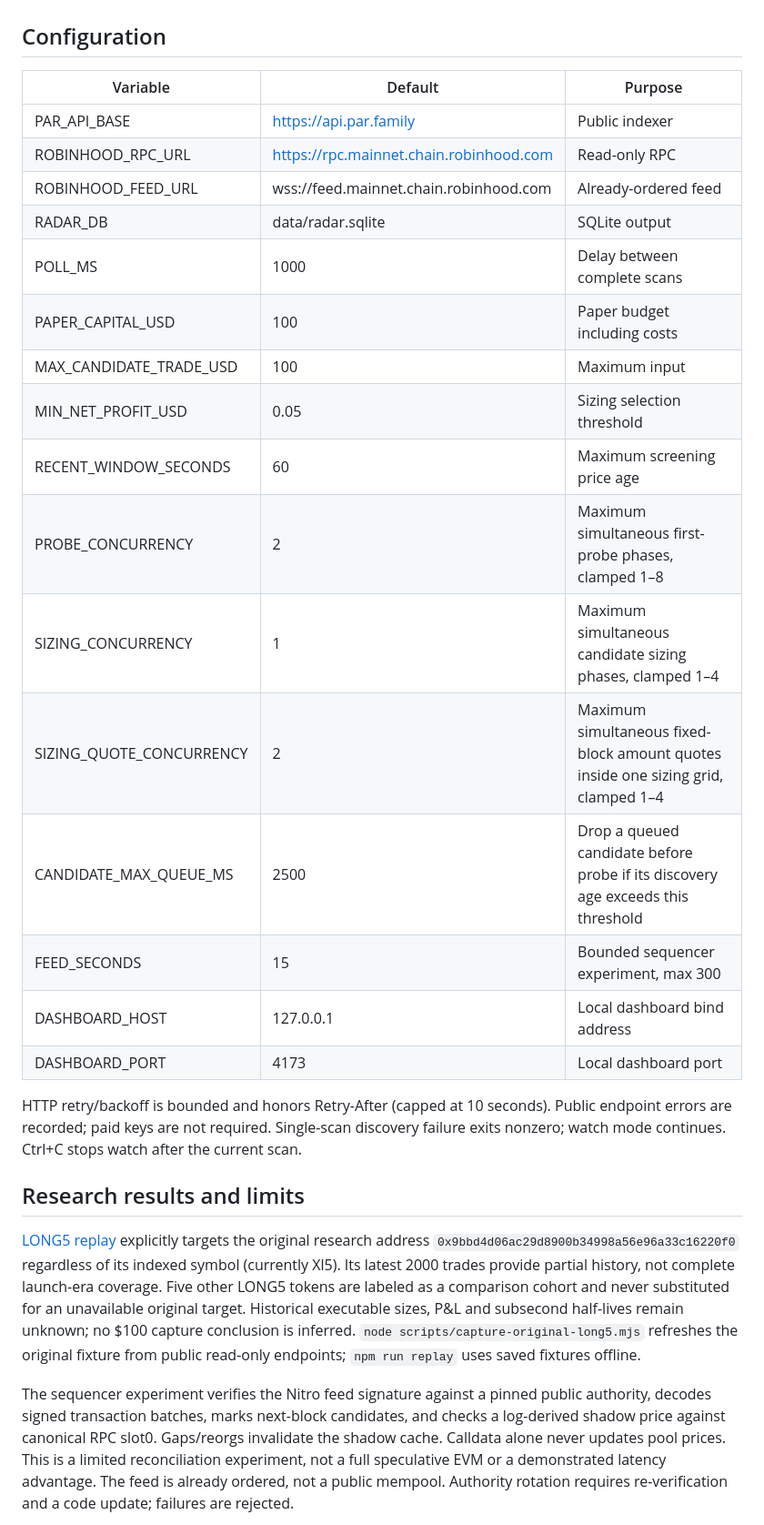
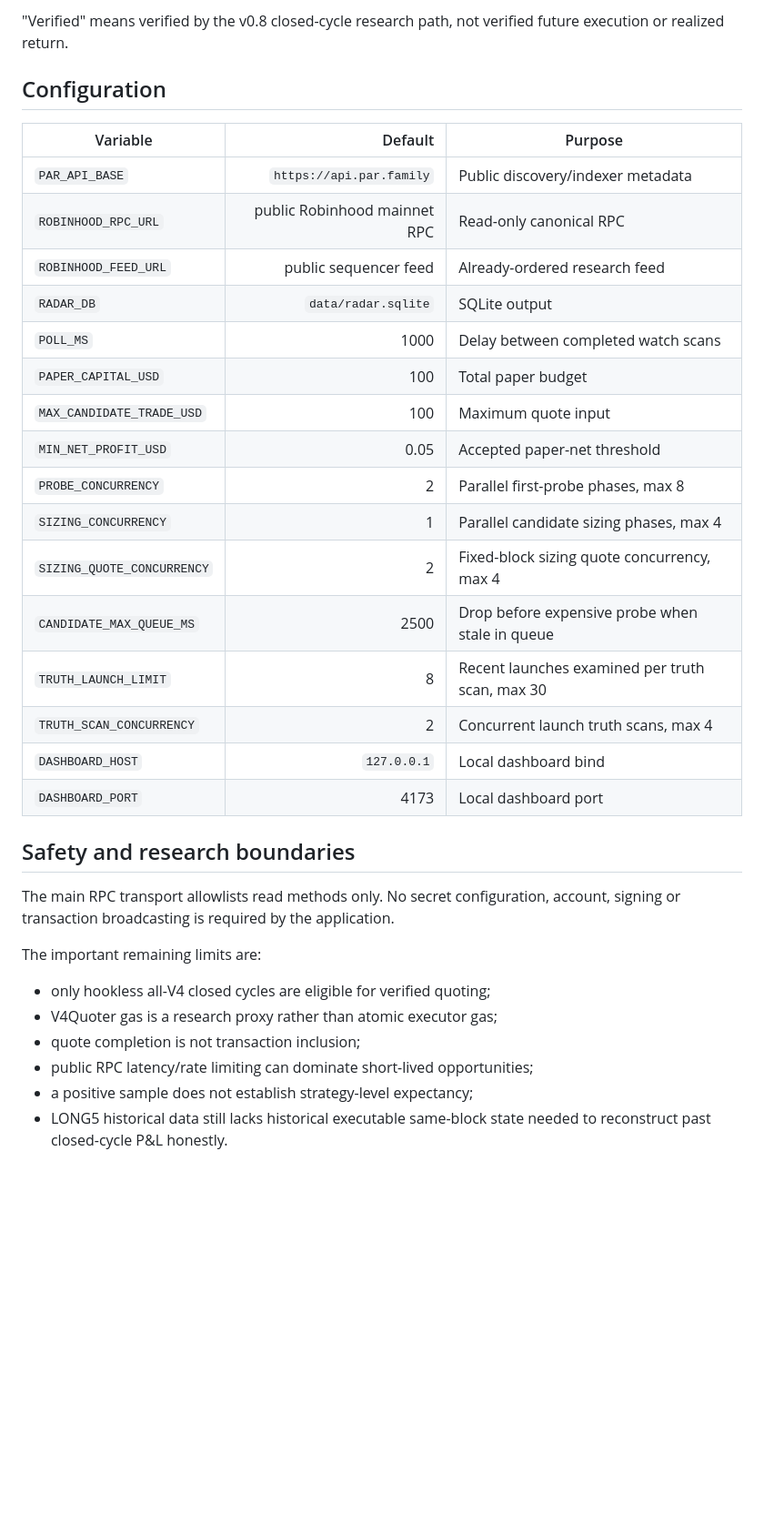
Before and after one commit to mehmetyildiz03/arb-radar, a Markdown page: README.md, the part around one of its changes. Shown at 91% size. Drawn GitHub-style; blank space fills up the shorter version.

```diff
--- a/README.md
+++ b/README.md
@@ -35,30 +125,36 @@ npm run sequencer
+"Verified" means verified by the v0.8 closed-cycle research path, not verified future execution or realized return.
 
 ## Configuration
 
 | Variable | Default | Purpose |
-|---|---|---|
-| PAR_API_BASE | https://api.par.family | Public indexer |
-| ROBINHOOD_RPC_URL | https://rpc.mainnet.chain.robinhood.com | Read-only RPC |
-| ROBINHOOD_FEED_URL | wss://feed.mainnet.chain.robinhood.com | Already-ordered feed |
-| RADAR_DB | data/radar.sqlite | SQLite output |
-| POLL_MS | 1000 | Delay between complete scans |
-| PAPER_CAPITAL_USD | 100 | Paper budget including costs |
-| MAX_CANDIDATE_TRADE_USD | 100 | Maximum input |
-| MIN_NET_PROFIT_USD | 0.05 | Sizing selection threshold |
-| RECENT_WINDOW_SECONDS | 60 | Maximum screening price age |
-| PROBE_CONCURRENCY | 2 | Maximum simultaneous first-probe phases, clamped 1–8 |
-| SIZING_CONCURRENCY | 1 | Maximum simultaneous candidate sizing phases, clamped 1–4 |
-| SIZING_QUOTE_CONCURRENCY | 2 | Maximum simultaneous fixed-block amount quotes inside one sizing grid, clamped 1–4 |
-| CANDIDATE_MAX_QUEUE_MS | 2500 | Drop a queued candidate before probe if its discovery age exceeds this threshold |
-| FEED_SECONDS | 15 | Bounded sequencer experiment, max 300 |
-| DASHBOARD_HOST | 127.0.0.1 | Local dashboard bind address |
-| DASHBOARD_PORT | 4173 | Local dashboard port |
+|---|---:|---|
+| `PAR_API_BASE` | `https://api.par.family` | Public discovery/indexer metadata |
+| `ROBINHOOD_RPC_URL` | public Robinhood mainnet RPC | Read-only canonical RPC |
+| `ROBINHOOD_FEED_URL` | public sequencer feed | Already-ordered research feed |
+| `RADAR_DB` | `data/radar.sqlite` | SQLite output |
+| `POLL_MS` | 1000 | Delay between completed watch scans |
+| `PAPER_CAPITAL_USD` | 100 | Total paper budget |
+| `MAX_CANDIDATE_TRADE_USD` | 100 | Maximum quote input |
+| `MIN_NET_PROFIT_USD` | 0.05 | Accepted paper-net threshold |
+| `PROBE_CONCURRENCY` | 2 | Parallel first-probe phases, max 8 |
+| `SIZING_CONCURRENCY` | 1 | Parallel candidate sizing phases, max 4 |
+| `SIZING_QUOTE_CONCURRENCY` | 2 | Fixed-block sizing quote concurrency, max 4 |
+| `CANDIDATE_MAX_QUEUE_MS` | 2500 | Drop before expensive probe when stale in queue |
+| `TRUTH_LAUNCH_LIMIT` | 8 | Recent launches examined per truth scan, max 30 |
+| `TRUTH_SCAN_CONCURRENCY` | 2 | Concurrent launch truth scans, max 4 |
+| `DASHBOARD_HOST` | `127.0.0.1` | Local dashboard bind |
+| `DASHBOARD_PORT` | 4173 | Local dashboard port |
 
-HTTP retry/backoff is bounded and honors Retry-After (capped at 10 seconds). Public endpoint errors are recorded; paid keys are not required. Single-scan discovery failure exits nonzero; watch mode continues. Ctrl+C stops watch after the current scan.
+## Safety and research boundaries
 
-## Research results and limits
+The main RPC transport allowlists read methods only. No secret configuration, account, signing or transaction broadcasting is required by the application.
 
-[LONG5 replay](docs/LONG5_REPLAY.md) explicitly targets the original research address `0x9bbd4d06ac29d8900b34998a56e96a33c16220f0` regardless of its indexed symbol (currently Xl5). Its latest 2000 trades provide partial history, not complete launch-era coverage. Five other LONG5 tokens are labeled as a comparison cohort and never substituted for an unavailable original target. Historical executable sizes, P&L and subsecond half-lives remain unknown; no $100 capture conclusion is inferred. `node scripts/capture-original-long5.mjs` refreshes the original fixture from public read-only endpoints; `npm run replay` uses saved fixtures offline.
+The important remaining limits are:
 
-The sequencer experiment verifies the Nitro feed signature against a pinned public authority, decodes signed transaction batches, marks next-block candidates, and checks a log-derived shadow price against canonical RPC slot0. Gaps/reorgs invalidate the shadow cache. Calldata alone never updates pool prices. This is a limited reconciliation experiment, not a full speculative EVM or a demonstrated latency advantage. The feed is already ordered, not a public mempool. Authority rotation requires re-verification and a code update; failures are rejected.
+- only hookless all-V4 closed cycles are eligible for verified quoting;
+- V4Quoter gas is a research proxy rather than atomic executor gas;
+- quote completion is not transaction inclusion;
+- public RPC latency/rate limiting can dominate short-lived opportunities;
+- a positive sample does not establish strategy-level expectancy;
+- LONG5 historical data still lacks historical executable same-block state needed to reconstruct past closed-cycle P&L honestly.
 
```
Also changed, not shown: other parts of README.md (+106 -73 lines).
